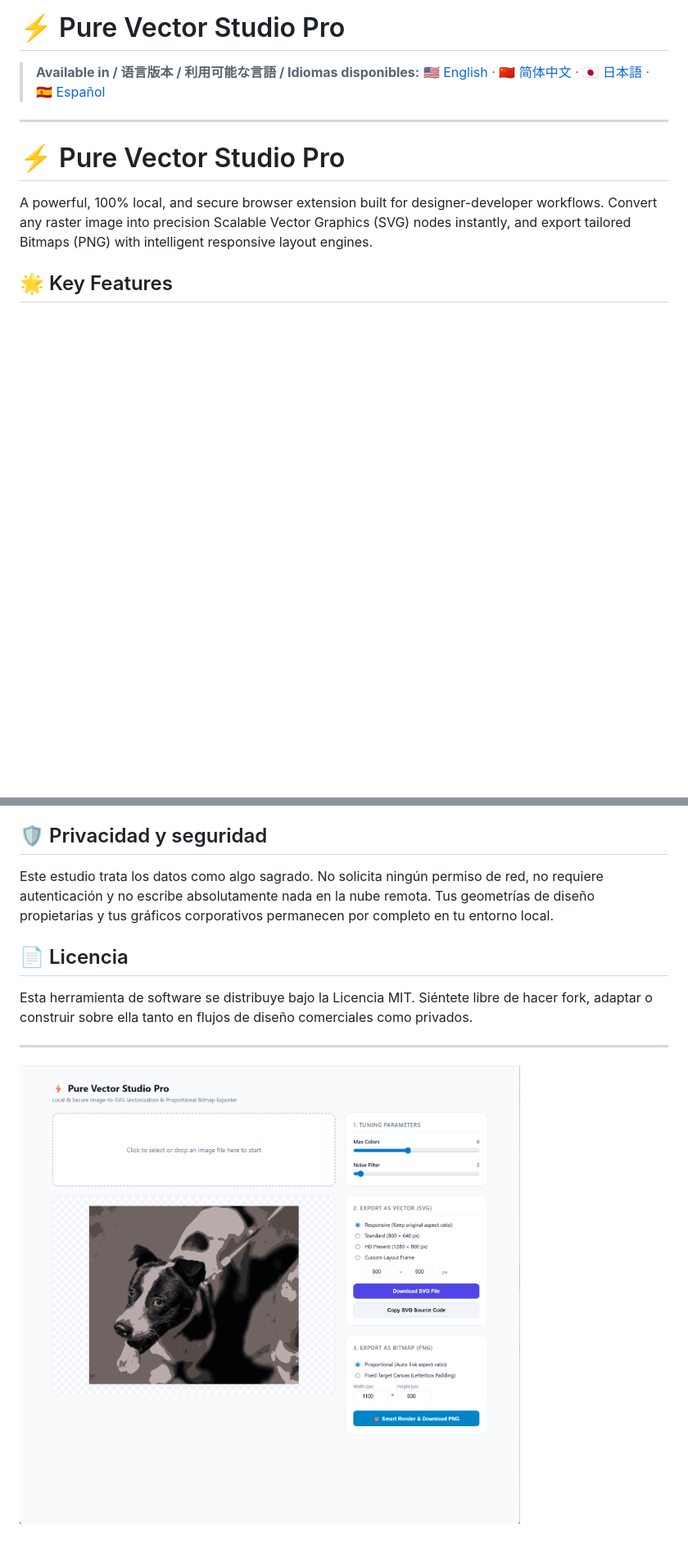
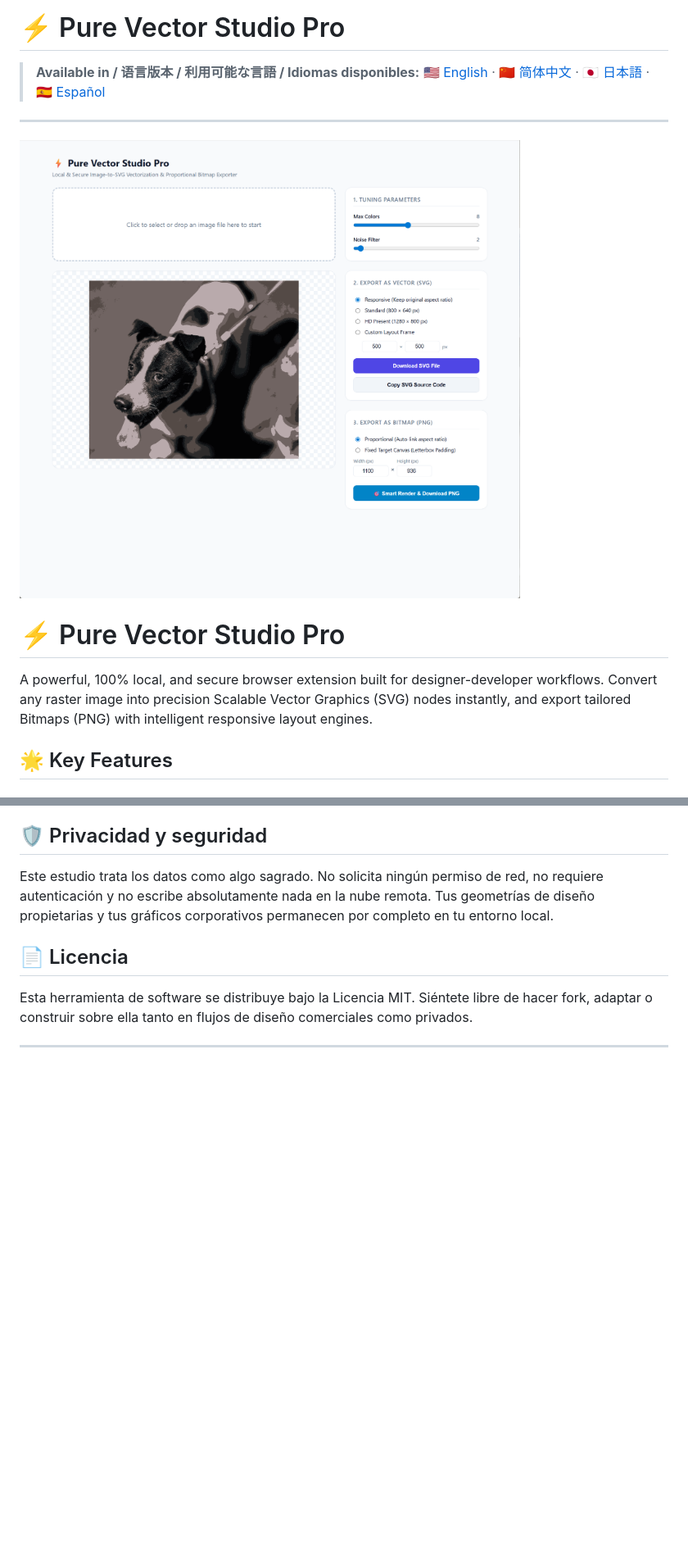
Before and after one commit to zming-huang/Pure_Vector_Studio_Pro, a Markdown page: readme.md, 2 parts joined by grey strips. Shown at 82% size. GitHub-like rendering; blank space fills up the shorter version.

```diff
--- a/readme.md
+++ b/readme.md
@@ -4,6 +4,7 @@
 > [🇺🇸 English](#-english) · [🇨🇳 简体中文](#-简体中文) · [🇯🇵 日本語](#-日本語) · [🇪🇸 Español](#-español)
 
 ---
+![Studio Preview](whole20260604153811_361_396-1.png)
 
 <a id="-english"></a>
 
@@ -249,5 +250,3 @@ Este estudio trata los datos como algo sagrado. No solicita ningún permiso de r
 Esta herramienta de software se distribuye bajo la Licencia MIT. Siéntete libre de hacer fork, adaptar o construir sobre ella tanto en flujos de diseño comerciales como privados.
 
 ---
-
-![Studio Preview](whole20260604153811_361_396-1.png)
```
